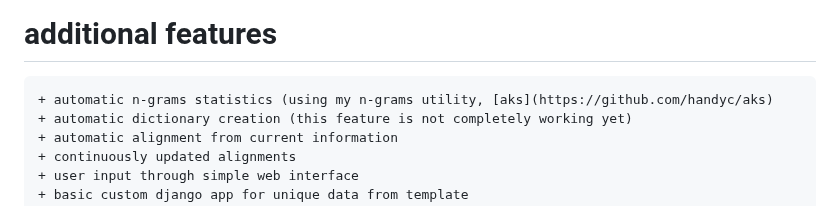
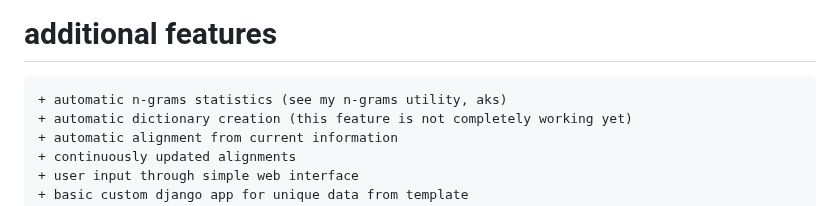
Before and after one commit to handyc/klurp, a Markdown page: README.md, the part around the change. GitHub-like rendering.

Commit message:
Update README.md
aks link in features

```diff
--- a/README.md
+++ b/README.md
@@ -118,7 +118,7 @@ will soon move them to a [separate repository](https://github.com/handyc/dhtools
       -
 
 # additional features
-    + automatic n-grams statistics (using my n-grams utility, [aks](https://github.com/handyc/aks)
+    + automatic n-grams statistics (see my n-grams utility, aks)
     + automatic dictionary creation (this feature is not completely working yet)
     + automatic alignment from current information
     + continuously updated alignments
```
